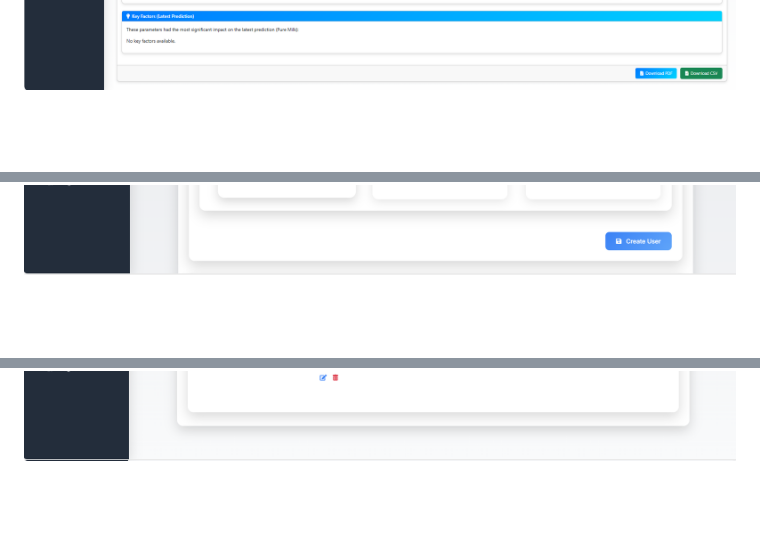
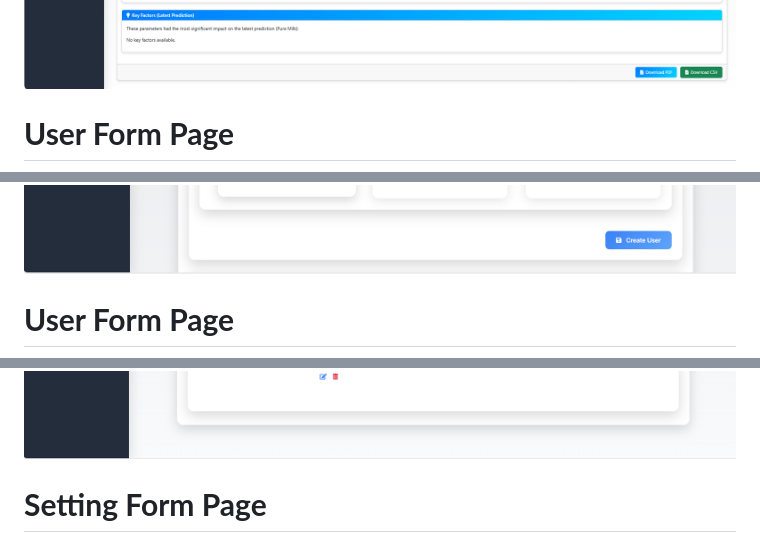
Before and after one commit to ZeshanFareed/Milk_Adulteration_Detection_System_Using_IOT_and_ML, a Markdown page: README.md, 3 parts joined by grey strips. GitHub-like rendering; blank space fills up the shorter version.

```diff
--- a/README.md
+++ b/README.md
@@ -41,4 +45,7 @@ Supports Pakistan’s dairy industry with a multilingual interface and real-time
 ![Reports form Output](images/reports.png)
+# **User Form Page**
 ![User1 form Output](images/user1.png)
+# **User Form Page**
 ![User2 form Output](images/user2.png)
+# **Setting Form Page**
 ![setting form Output](images/setting.png)
```
Also changed, not shown: other parts of README.md (+7 -3 lines).
